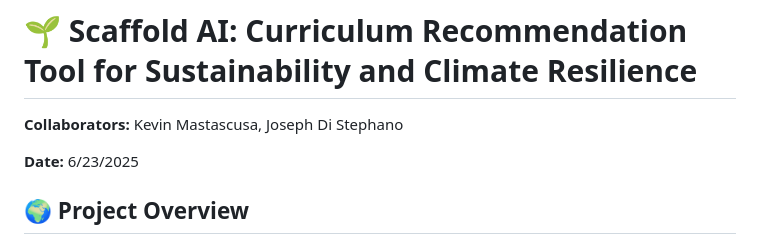
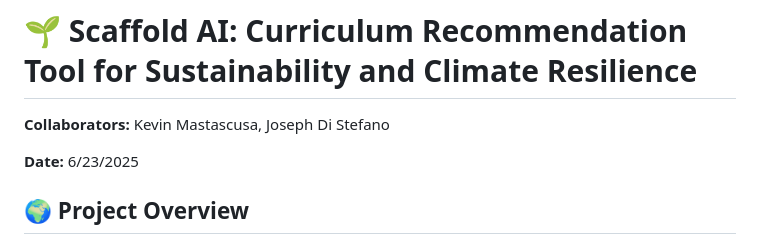
Before and after one commit to kevinmastascusa/scaffold_ai, a Markdown page: README.md, the part around the change. Rendered like a GitHub page.

```diff
--- a/README.md
+++ b/README.md
@@ -1,6 +1,6 @@
 # 🌱 Scaffold AI: Curriculum Recommendation Tool for Sustainability and Climate Resilience
 
-**Collaborators:** Kevin Mastascusa, Joseph Di Stephano
+**Collaborators:** Kevin Mastascusa, Joseph Di Stefano
 
 **Date:** 6/23/2025
 
```
